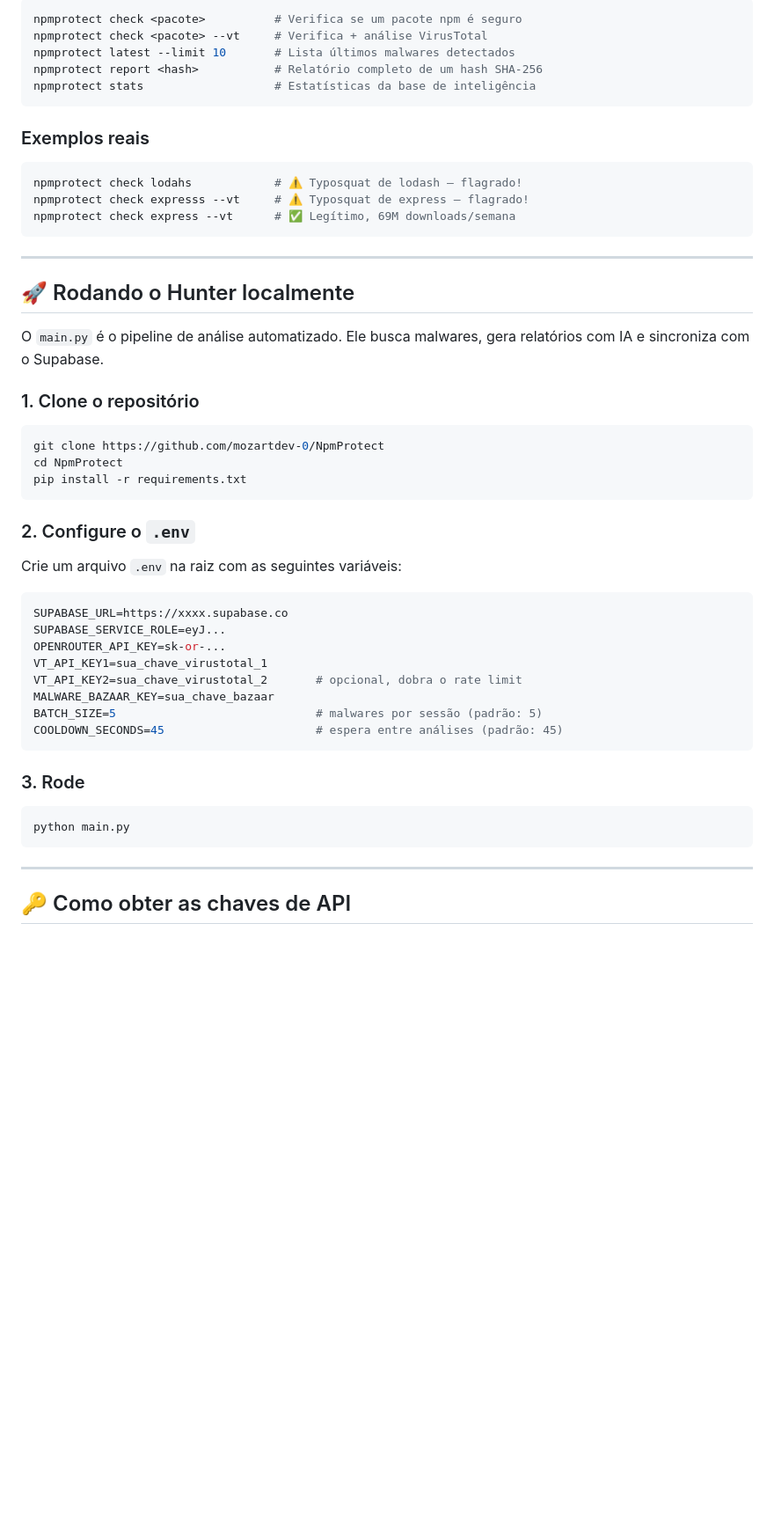
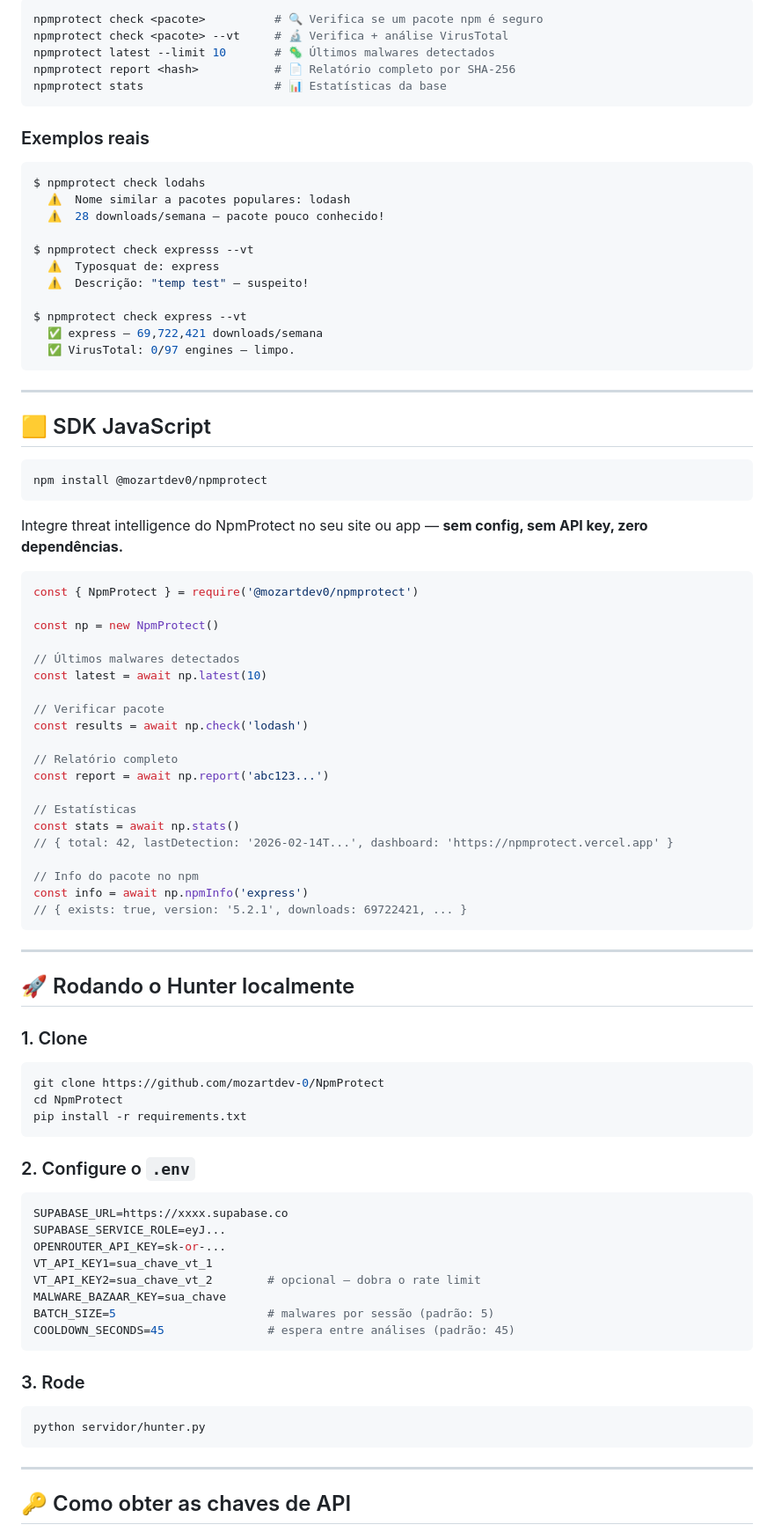
Before and after one commit to mozartdev-0/NpmProtect, a Markdown page: README.md, the part around one of its changes. Shown at 88% size. Drawn GitHub-style; blank space fills up the shorter version.

````diff
--- a/README.md
+++ b/README.md
@@ -75,27 +103,66 @@ pip install npmprotect
 
 ```bash
-npmprotect check <pacote>          # Verifica se um pacote npm é seguro
-npmprotect check <pacote> --vt     # Verifica + análise VirusTotal
-npmprotect latest --limit 10       # Lista últimos malwares detectados
-npmprotect report <hash>           # Relatório completo de um hash SHA-256
-npmprotect stats                   # Estatísticas da base de inteligência
+npmprotect check <pacote>          # 🔍 Verifica se um pacote npm é seguro
+npmprotect check <pacote> --vt     # 🔬 Verifica + análise VirusTotal
+npmprotect latest --limit 10       # 🦠 Últimos malwares detectados
+npmprotect report <hash>           # 📄 Relatório completo por SHA-256
+npmprotect stats                   # 📊 Estatísticas da base
 ```
 
 ### Exemplos reais
 
 ```bash
-npmprotect check lodahs            # ⚠️ Typosquat de lodash — flagrado!
-npmprotect check expresss --vt     # ⚠️ Typosquat de express — flagrado!
-npmprotect check express --vt      # ✅ Legítimo, 69M downloads/semana
+$ npmprotect check lodahs
+  ⚠️  Nome similar a pacotes populares: lodash
+  ⚠️  28 downloads/semana — pacote pouco conhecido!
+
+$ npmprotect check expresss --vt
+  ⚠️  Typosquat de: express
+  ⚠️  Descrição: "temp test" — suspeito!
+
+$ npmprotect check express --vt
+  ✅ express — 69,722,421 downloads/semana
+  ✅ VirusTotal: 0/97 engines — limpo.
+```
+
+---
+
+## 🟨 SDK JavaScript
+
+```bash
+npm install @mozartdev0/npmprotect
+```
+
+Integre threat intelligence do NpmProtect no seu site ou app — **sem config, sem API key, zero dependências.**
+
+```javascript
+const { NpmProtect } = require('@mozartdev0/npmprotect')
+
+const np = new NpmProtect()
+
+// Últimos malwares detectados
+const latest = await np.latest(10)
+
+// Verificar pacote
+const results = await np.check('lodash')
+
+// Relatório completo
+const report = await np.report('abc123...')
+
+// Estatísticas
+const stats = await np.stats()
+// { total: 42, lastDetection: '2026-02-14T...', dashboard: 'https://npmprotect.vercel.app' }
+
+// Info do pacote no npm
+const info = await np.npmInfo('express')
+// { exists: true, version: '5.2.1', downloads: 69722421, ... }
 ```
 
 ---
 
 ## 🚀 Rodando o Hunter localmente
 
-O `main.py` é o pipeline de análise automatizado. Ele busca malwares, gera relatórios com IA e sincroniza com o Supabase.
-
-### 1. Clone o repositório
+### 1. Clone
 
 ```bash
 git clone https://github.com/mozartdev-0/NpmProtect
@@ -105,23 +172,21 @@ pip install -r requirements.txt
 
 ### 2. Configure o `.env`
 
-Crie um arquivo `.env` na raiz com as seguintes variáveis:
-
 ```env
 SUPABASE_URL=https://xxxx.supabase.co
 SUPABASE_SERVICE_ROLE=eyJ...
 OPENROUTER_API_KEY=sk-or-...
-VT_API_KEY1=sua_chave_virustotal_1
-VT_API_KEY2=sua_chave_virustotal_2       # opcional, dobra o rate limit
-MALWARE_BAZAAR_KEY=sua_chave_bazaar
-BATCH_SIZE=5                             # malwares por sessão (padrão: 5)
-COOLDOWN_SECONDS=45                      # espera entre análises (padrão: 45)
+VT_API_KEY1=sua_chave_vt_1
+VT_API_KEY2=sua_chave_vt_2        # opcional — dobra o rate limit
+MALWARE_BAZAAR_KEY=sua_chave
+BATCH_SIZE=5                      # malwares por sessão (padrão: 5)
+COOLDOWN_SECONDS=45               # espera entre análises (padrão: 45)
 ```
 
 ### 3. Rode
 
 ```bash
-python main.py
+python servidor/hunter.py
 ```
 
 ---
````
Also changed, not shown: other parts of README.md (+122 -82 lines).
